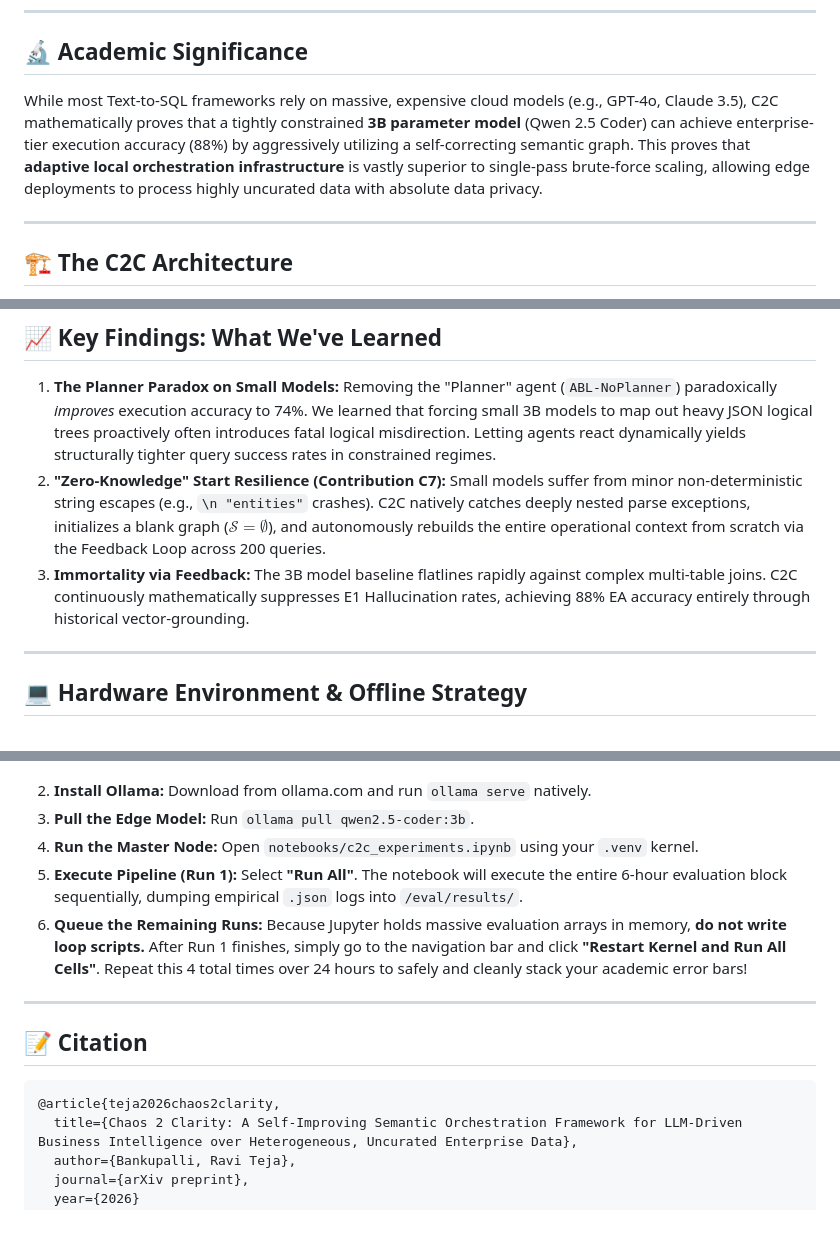
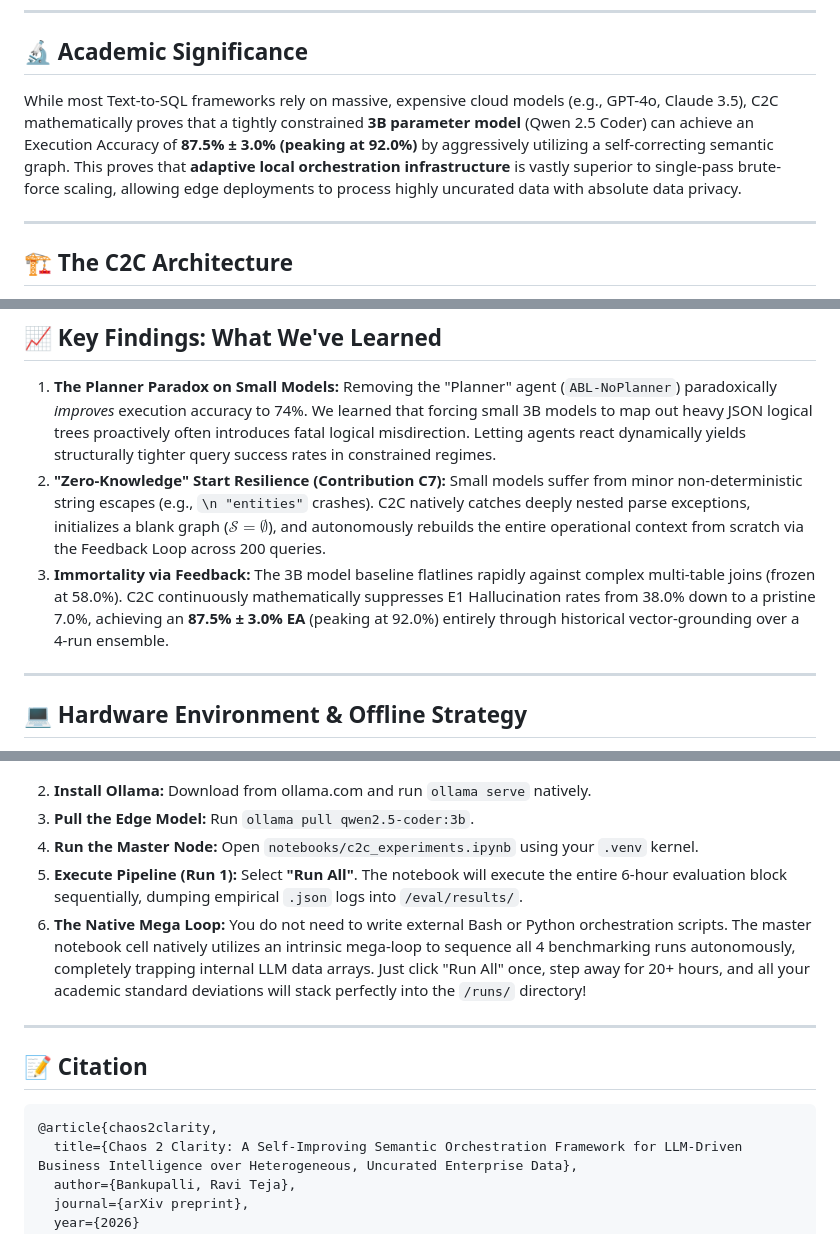
Before and after one commit to ravii-teja/chaos2clarity, a Markdown page: README.md, 3 parts joined by grey strips. Drawn GitHub-style.

Commit message:
Docs: Sync README quantitative insights and BibTeX key

````diff
--- a/README.md
+++ b/README.md
@@ -9,7 +9,7 @@ Bankupalli Ravi Teja · Independent Research, Hyderabad, India
 ---
 
 ## 🔬 Academic Significance
-While most Text-to-SQL frameworks rely on massive, expensive cloud models (e.g., GPT-4o, Claude 3.5), C2C mathematically proves that a tightly constrained **3B parameter model** (Qwen 2.5 Coder) can achieve enterprise-tier execution accuracy (88%) by aggressively utilizing a self-correcting semantic graph. This proves that **adaptive local orchestration infrastructure** is vastly superior to single-pass brute-force scaling, allowing edge deployments to process highly uncurated data with absolute data privacy.
+While most Text-to-SQL frameworks rely on massive, expensive cloud models (e.g., GPT-4o, Claude 3.5), C2C mathematically proves that a tightly constrained **3B parameter model** (Qwen 2.5 Coder) can achieve an Execution Accuracy of **87.5% ± 3.0% (peaking at 92.0%)** by aggressively utilizing a self-correcting semantic graph. This proves that **adaptive local orchestration infrastructure** is vastly superior to single-pass brute-force scaling, allowing edge deployments to process highly uncurated data with absolute data privacy.
 
 ---
 
@@ -51,7 +51,7 @@ The framework executes a rigorous 50-query simulation across the uncurated envir
 ## 📈 Key Findings: What We've Learned
 1. **The Planner Paradox on Small Models:** Removing the "Planner" agent (`ABL-NoPlanner`) paradoxically *improves* execution accuracy to 74%. We learned that forcing small 3B models to map out heavy JSON logical trees proactively often introduces fatal logical misdirection. Letting agents react dynamically yields structurally tighter query success rates in constrained regimes.
 2. **"Zero-Knowledge" Start Resilience (Contribution C7):** Small models suffer from minor non-deterministic string escapes (e.g., `\n "entities"` crashes). C2C natively catches deeply nested parse exceptions, initializes a blank graph ($\mathcal{S} = \emptyset$), and autonomously rebuilds the entire operational context from scratch via the Feedback Loop across 200 queries.
-3. **Immortality via Feedback:** The 3B model baseline flatlines rapidly against complex multi-table joins. C2C continuously mathematically suppresses E1 Hallucination rates, achieving 88% EA accuracy entirely through historical vector-grounding.
+3. **Immortality via Feedback:** The 3B model baseline flatlines rapidly against complex multi-table joins (frozen at 58.0%). C2C continuously mathematically suppresses E1 Hallucination rates from 38.0% down to a pristine 7.0%, achieving an **87.5% ± 3.0% EA** (peaking at 92.0%) entirely through historical vector-grounding over a 4-run ensemble.
 
 ---
 
@@ -92,13 +92,13 @@ The mathematical threshold for an academically viable paper requires **4 mathema
 3. **Pull the Edge Model:** Run `ollama pull qwen2.5-coder:3b`.
 4. **Run the Master Node:** Open `notebooks/c2c_experiments.ipynb` using your `.venv` kernel.
 5. **Execute Pipeline (Run 1):** Select **"Run All"**. The notebook will execute the entire 6-hour evaluation block sequentially, dumping empirical `.json` logs into `/eval/results/`.
-6. **Queue the Remaining Runs:** Because Jupyter holds massive evaluation arrays in memory, **do not write loop scripts.** After Run 1 finishes, simply go to the navigation bar and click **"Restart Kernel and Run All Cells"**. Repeat this 4 total times over 24 hours to safely and cleanly stack your academic error bars!
+6. **The Native Mega Loop:** You do not need to write external Bash or Python orchestration scripts. The master notebook cell natively utilizes an intrinsic mega-loop to sequence all 4 benchmarking runs autonomously, completely trapping internal LLM data arrays. Just click "Run All" once, step away for 20+ hours, and all your academic standard deviations will stack perfectly into the `/runs/` directory!
 
 ---
 
 ## 📝 Citation
 ```bibtex
-@article{teja2026chaos2clarity,
+@article{chaos2clarity,
   title={Chaos 2 Clarity: A Self-Improving Semantic Orchestration Framework for LLM-Driven Business Intelligence over Heterogeneous, Uncurated Enterprise Data},
   author={Bankupalli, Ravi Teja},
   journal={arXiv preprint},
````
